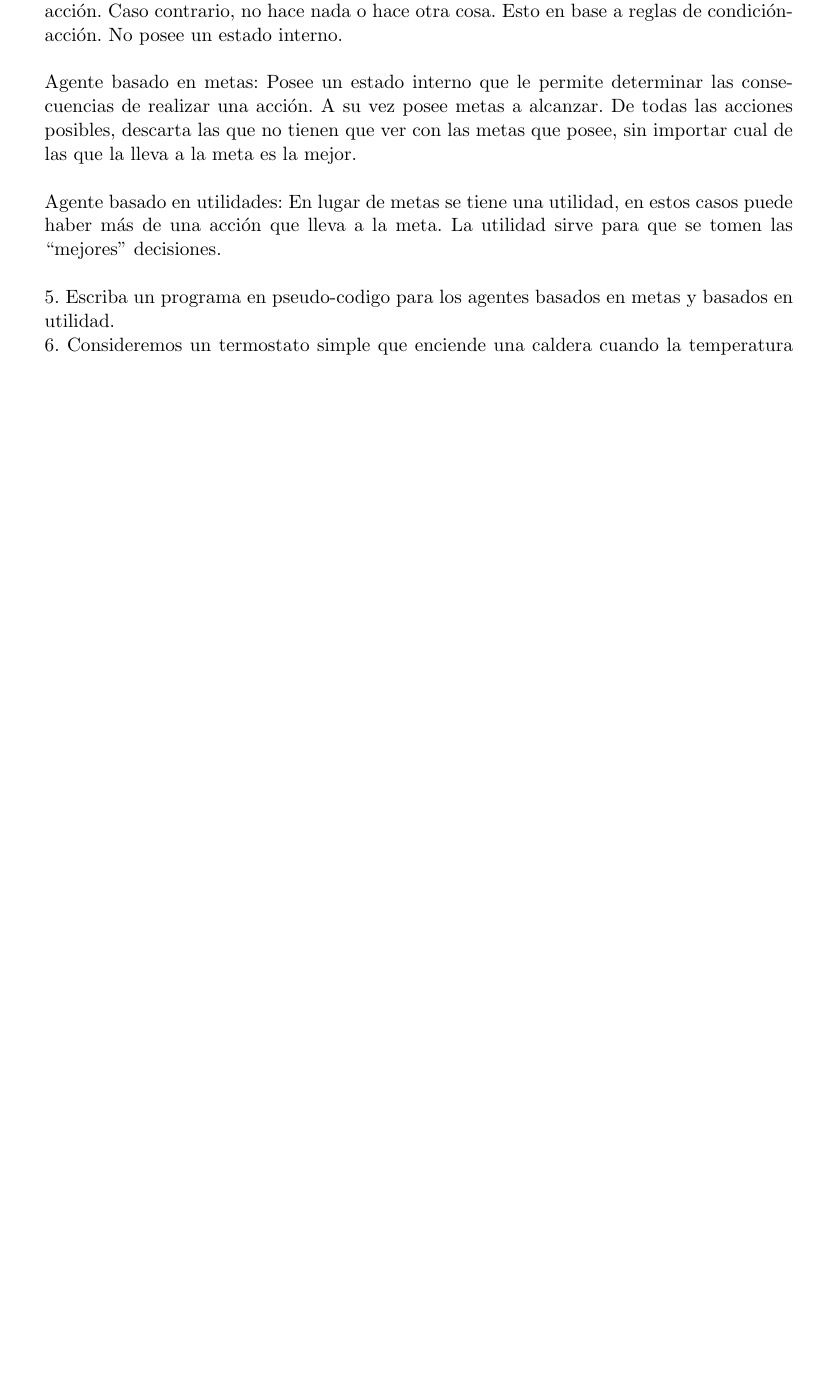
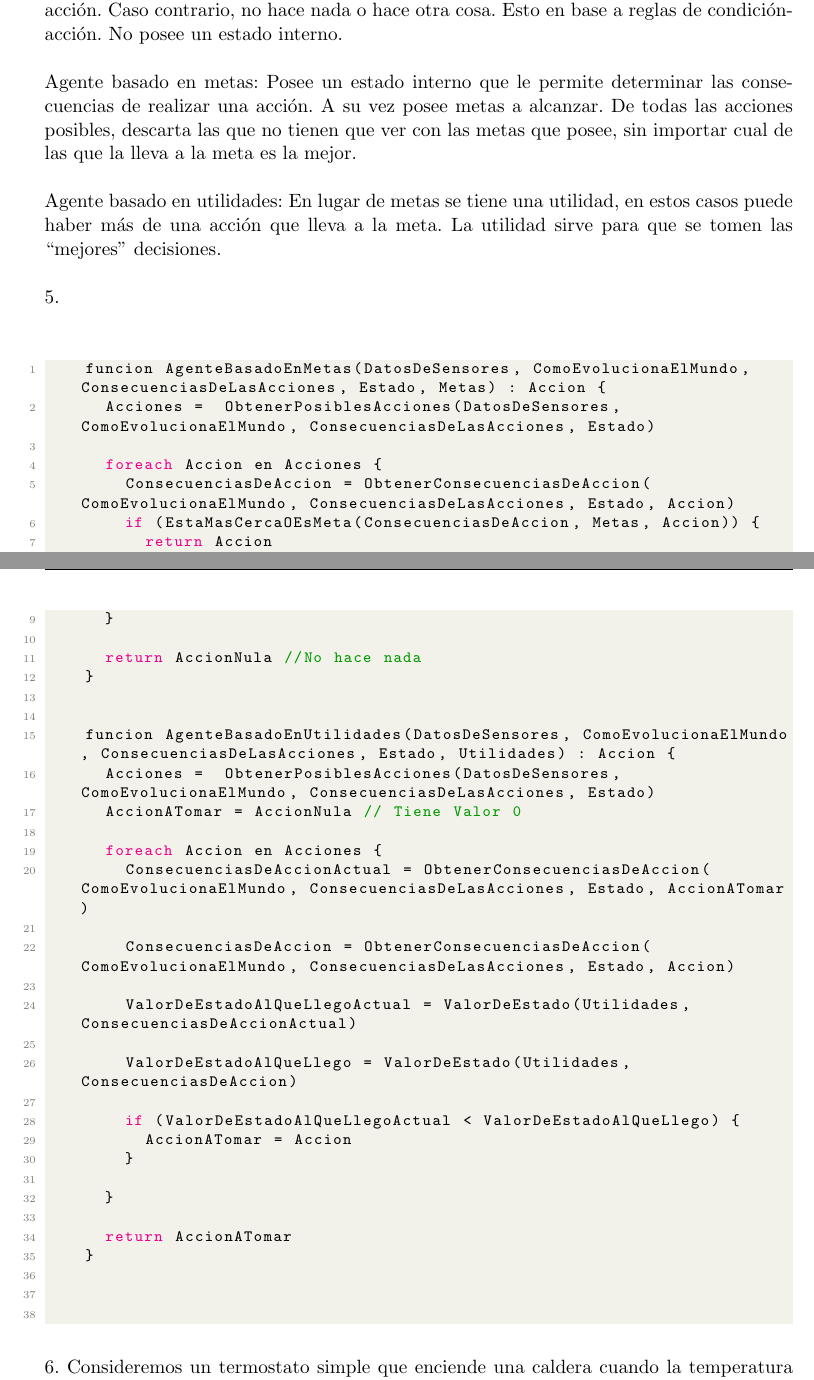
Before and after one commit to fede183/Facultad, a LaTeX thesis (IBC/Practicos/Resolución/practico.tex, which reads IBC/Practicos/Resolución/practico2.tex): part of page 8 of 8 before the commit and two parts of pages 8 and 9 of 9 after it, the two joined at a grey line, cut so that both start at the same text, the shorter picture padded with empty space. Compiled offline with pdfLaTeX.

Commit message:
se completo el 5 de la segunda práctica

```diff
--- a/IBC/Practicos/Resolución/practico2.tex
+++ b/IBC/Practicos/Resolución/practico2.tex
@@ -139,8 +139,51 @@ Agente basado en metas: Posee un estado interno que le permite determinar las co
 
 Agente basado en utilidades: En lugar de metas se tiene una utilidad, en estos casos puede haber más de una acción que lleva a la meta. La utilidad sirve para que se tomen las “mejores” decisiones.\\
 
+5. \\
 
-5. Escriba un programa en pseudo-codigo para los agentes basados en metas y basados en utilidad.
+\begin{center}
+	\begin{lstlisting}
+		funcion AgenteBasadoEnMetas(DatosDeSensores, ComoEvolucionaElMundo, ConsecuenciasDeLasAcciones, Estado, Metas) : Accion {
+			Acciones =  ObtenerPosiblesAcciones(DatosDeSensores, ComoEvolucionaElMundo, ConsecuenciasDeLasAcciones, Estado)
+
+			foreach Accion en Acciones {
+				ConsecuenciasDeAccion = ObtenerConsecuenciasDeAccion(ComoEvolucionaElMundo, ConsecuenciasDeLasAcciones, Estado, Accion)
+				if (EstaMasCercaOEsMeta(ConsecuenciasDeAccion, Metas, Accion)) {
+					return Accion
+				}
+			}
+
+			return AccionNula //No hace nada
+		}
+
+
+		funcion AgenteBasadoEnUtilidades(DatosDeSensores, ComoEvolucionaElMundo, ConsecuenciasDeLasAcciones, Estado, Utilidades) : Accion {
+			Acciones =  ObtenerPosiblesAcciones(DatosDeSensores, ComoEvolucionaElMundo, ConsecuenciasDeLasAcciones, Estado)
+			AccionATomar = AccionNula // Tiene Valor 0
+
+			foreach Accion en Acciones {
+				ConsecuenciasDeAccionActual = ObtenerConsecuenciasDeAccion(ComoEvolucionaElMundo, ConsecuenciasDeLasAcciones, Estado, AccionATomar)
+
+				ConsecuenciasDeAccion = ObtenerConsecuenciasDeAccion(ComoEvolucionaElMundo, ConsecuenciasDeLasAcciones, Estado, Accion)
+
+				ValorDeEstadoAlQueLlegoActual = ValorDeEstado(Utilidades, ConsecuenciasDeAccionActual)
+
+				ValorDeEstadoAlQueLlego = ValorDeEstado(Utilidades, ConsecuenciasDeAccion)
+
+				if (ValorDeEstadoAlQueLlegoActual < ValorDeEstadoAlQueLlego) {
+					AccionATomar = Accion
+				}
+
+			}
+
+			return AccionATomar
+		}
+
+
+	\end{lstlisting}
+\end{center}
+
+
 
 6. Consideremos un termostato simple que enciende una caldera cuando la temperatura esta al menos tres grados por debajo de la temperatura seteada, y la apaga cuando la temperatura esta al menos 3 grados por encima de la temperatura seteada. El termostato, ¿es una instancia de un agente reactive? ¿un agente basado en metas? ¿o un agente basado en utilidad?\textbf{}
 
```
